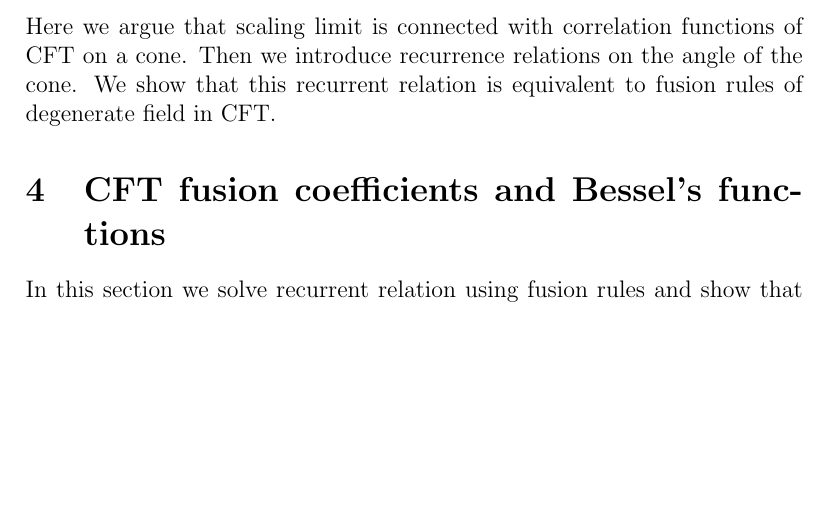
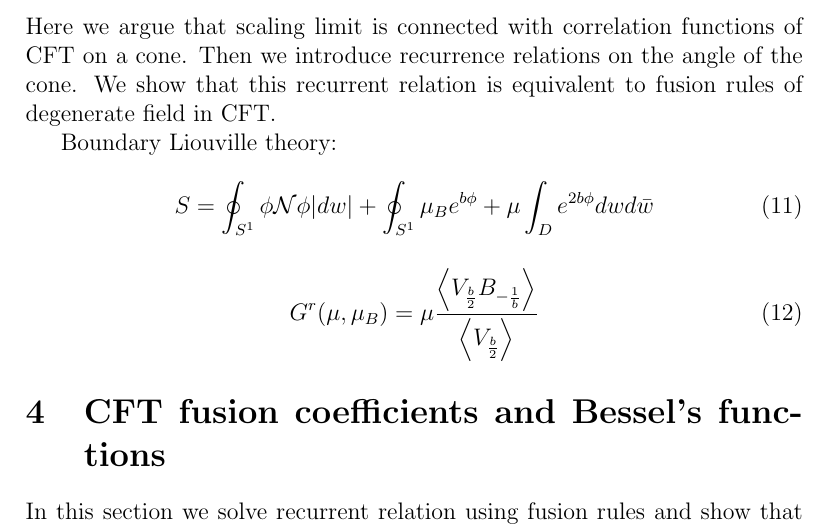
Before and after one commit to naa/Articles, a LaTeX paper (area-length/notes.tex): part of page 3 of 4, cut so that both start at the same text, the shorter picture padded with empty space. Compiled offline with pdfLaTeX.

Commit message:
Minor changes

```diff
--- a/area-length/notes.tex
+++ b/area-length/notes.tex
@@ -159,6 +159,18 @@ functions of CFT on a cone. Then we introduce recurrence relations on
 the angle of the cone. We show that this recurrent relation is
 equivalent to fusion rules of degenerate field in CFT.
 
+
+Boundary Liouville theory:
+\begin{equation}
+  \label{eq:12}
+  S=\oint_{S^{1}} \phi \mathcal{N} \phi |dw| + \oint_{S^{1}} \mu_{B} e^{b\phi} + \mu\int_{D} e^{2b\phi} dw d\bar{w}
+\end{equation}
+
+\begin{equation}
+  \label{eq:11}
+  G^{r}(\mu,\mu_{B}) = \mu \frac{\left<V_{\frac{b}{2}} B_{-\frac{1}{b}}\right>}{\left<V_{\frac{b}{2}}\right>}
+\end{equation}
+
 \section{CFT fusion coefficients and Bessel's functions}
 \label{sec:cft-fusi-coeff}
 
```
Also changed, not shown: area-length/notes.tex (4 more changed lines), 1 other file.
